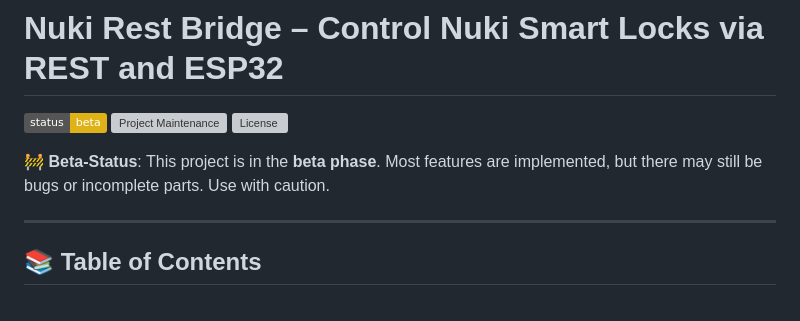
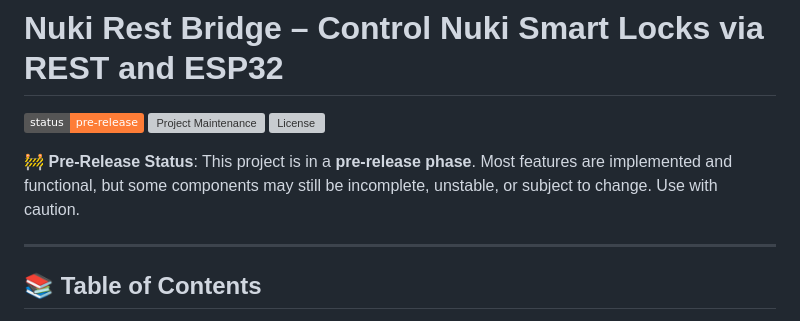
Before and after one commit to CalDymos/nuki-restbridge, a Markdown page: README.md, the part around the change. Drawn GitHub-style; badges without logos; grey boxes are pictures that could not be loaded.

```diff
--- a/README.md
+++ b/README.md
@@ -1,11 +1,12 @@
 # Nuki Rest Bridge – Control Nuki Smart Locks via REST and ESP32
 
-![Beta Status](https://img.shields.io/badge/status-beta-yellow)
+![Pre-Release](https://img.shields.io/badge/status-pre--release-orange)
 [![Project Maintenance](https://img.shields.io/maintenance/yes/2025.svg)](https://github.com/CalDymos/nuki-restbridge 'GitHub Repository')
 [![License](https://img.shields.io/github/license/CalDymos/nuki-restbridge.svg)](https://github.com/CalDymos/nuki-restbridge/blob/main/LICENSE 'License')
 
 
-🚧 **Beta-Status**: This project is in the **beta phase**. Most features are implemented, but there may still be bugs or incomplete parts. Use with caution.
+🚧 **Pre-Release Status**: This project is in a **pre-release phase**. Most features are implemented and functional, but some components may still be incomplete, unstable, or subject to change. Use with caution.
+
 
 ---
 
```
